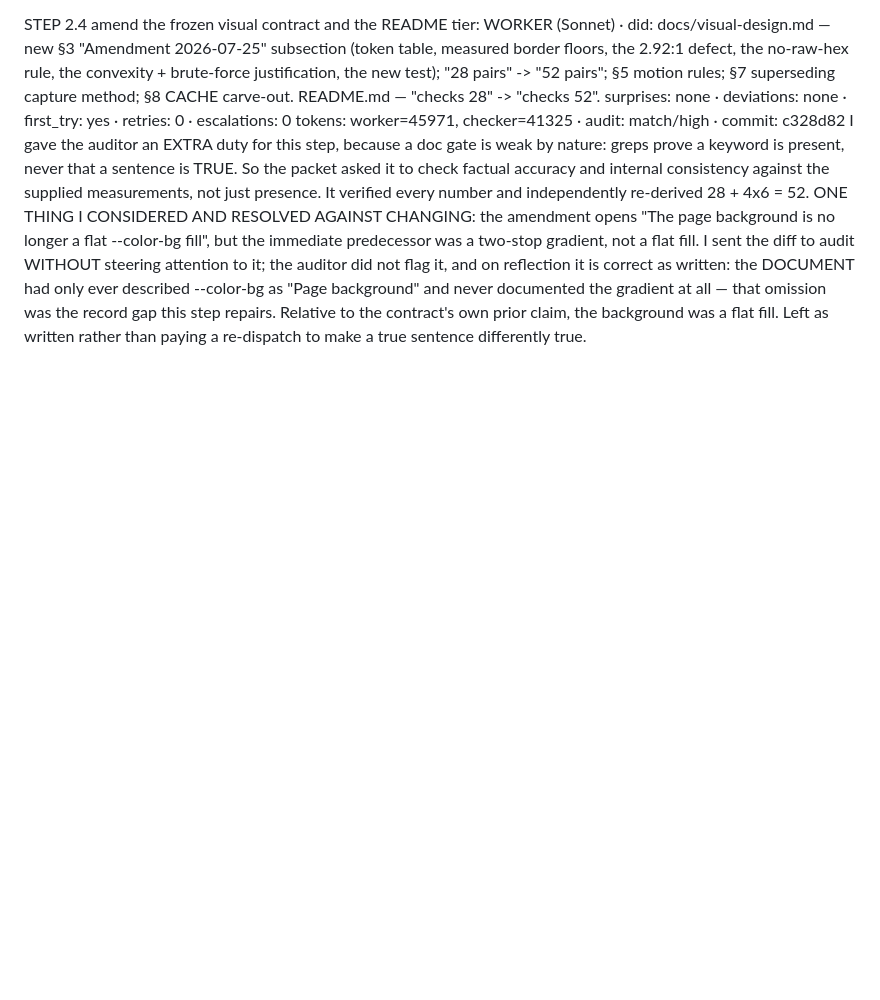
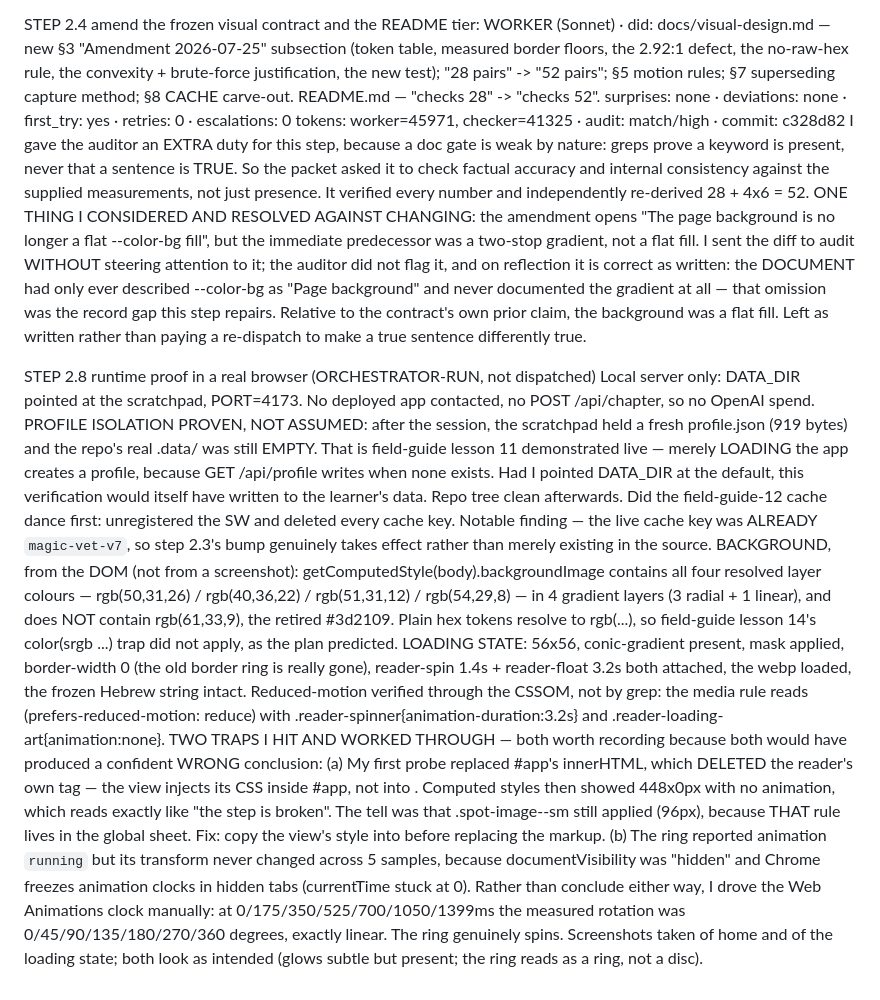
Before and after one commit to dkreinov/magic-clinic-english, a Markdown page: .oplan/band2-and-polish/journal.md, the part around the change. Rendered like a GitHub page; blank space fills up the shorter version.

Commit message:
oplan: step 2.8 runtime proof done (background + loading state verified from the DOM)

```diff
--- a/.oplan/band2-and-polish/journal.md
+++ b/.oplan/band2-and-polish/journal.md
@@ -289,3 +289,39 @@ STEP 2.4 amend the frozen visual contract and the README
   "Page background" and never documented the gradient at all — that omission was the record gap this
   step repairs. Relative to the contract's own prior claim, the background was a flat fill. Left as
   written rather than paying a re-dispatch to make a true sentence differently true.
+
+STEP 2.8 runtime proof in a real browser (ORCHESTRATOR-RUN, not dispatched)
+  Local server only: DATA_DIR pointed at the scratchpad, PORT=4173. No deployed app contacted, no
+  POST /api/chapter, so no OpenAI spend.
+  PROFILE ISOLATION PROVEN, NOT ASSUMED: after the session, the scratchpad held a fresh
+  profile.json (919 bytes) and the repo's real .data/ was still EMPTY. That is field-guide lesson 11
+  demonstrated live — merely LOADING the app creates a profile, because GET /api/profile writes when
+  none exists. Had I pointed DATA_DIR at the default, this verification would itself have written to
+  the learner's data. Repo tree clean afterwards.
+  Did the field-guide-12 cache dance first: unregistered the SW and deleted every cache key. Notable
+  finding — the live cache key was ALREADY `magic-vet-v7`, so step 2.3's bump genuinely takes effect
+  rather than merely existing in the source.
+  BACKGROUND, from the DOM (not from a screenshot): getComputedStyle(body).backgroundImage contains
+  all four resolved layer colours — rgb(50,31,26) / rgb(40,36,22) / rgb(51,31,12) / rgb(54,29,8) —
+  in 4 gradient layers (3 radial + 1 linear), and does NOT contain rgb(61,33,9), the retired
+  #3d2109. Plain hex tokens resolve to rgb(...), so field-guide lesson 14's color(srgb ...) trap did
+  not apply, as the plan predicted.
+  LOADING STATE: 56x56, conic-gradient present, mask applied, border-width 0 (the old border ring is
+  really gone), reader-spin 1.4s + reader-float 3.2s both attached, the webp loaded, the frozen
+  Hebrew string intact. Reduced-motion verified through the CSSOM, not by grep: the media rule reads
+  (prefers-reduced-motion: reduce) with .reader-spinner{animation-duration:3.2s} and
+  .reader-loading-art{animation:none}.
+  TWO TRAPS I HIT AND WORKED THROUGH — both worth recording because both would have produced a
+  confident WRONG conclusion:
+  (a) My first probe replaced #app's innerHTML, which DELETED the reader's own <style> tag — the
+      view injects its CSS inside #app, not into <head>. Computed styles then showed 448x0px with no
+      animation, which reads exactly like "the step is broken". The tell was that .spot-image--sm
+      still applied (96px), because THAT rule lives in the global sheet. Fix: copy the view's style
+      into <head> before replacing the markup.
+  (b) The ring reported animation `running` but its transform never changed across 5 samples,
+      because documentVisibility was "hidden" and Chrome freezes animation clocks in hidden tabs
+      (currentTime stuck at 0). Rather than conclude either way, I drove the Web Animations clock
+      manually: at 0/175/350/525/700/1050/1399ms the measured rotation was 0/45/90/135/180/270/360
+      degrees, exactly linear. The ring genuinely spins.
+  Screenshots taken of home and of the loading state; both look as intended (glows subtle but
+  present; the ring reads as a ring, not a disc).
```
Also changed, not shown: .oplan/band2-and-polish/phase-state.md (+1 -1 lines).
